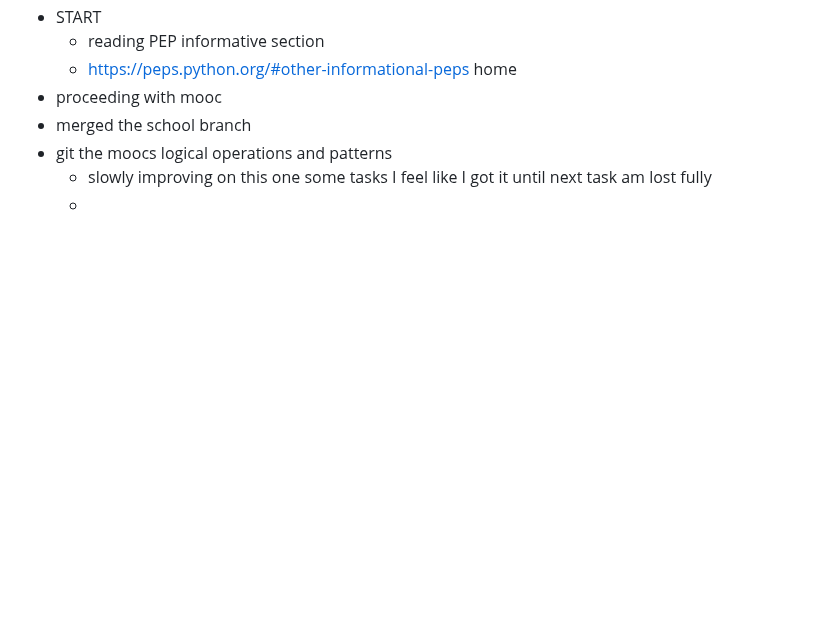
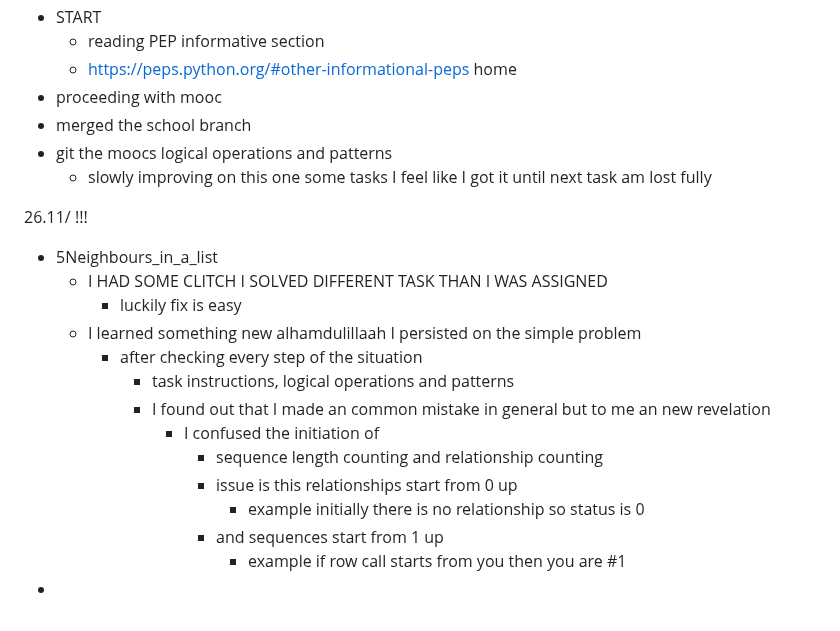
Before and after one commit to lnxs-prsn/koulu, a Markdown page: learning_journal_2025/11_learningjournal.md, the part around the change. GitHub-like rendering; blank space fills up the shorter version.

Commit message:
26.11 etäpv

```diff
--- a/learning_journal_2025/11_learningjournal.md
+++ b/learning_journal_2025/11_learningjournal.md
@@ -215,4 +215,19 @@ home
   - merged the school branch
   - git the moocs logical operations and patterns
     - slowly improving on this one some tasks I feel like I got it until next task am lost fully
-    -
+
+26.11/ !!!
+  - 5Neighbours_in_a_list
+    - I HAD SOME CLITCH I SOLVED DIFFERENT TASK THAN I WAS ASSIGNED
+      - luckily fix is easy
+    - I learned something new alhamdulillaah I persisted on the simple problem
+      - after checking every step of the situation
+        - task instructions, logical operations and patterns
+        - I found out that I  made an common mistake in general but to me an new revelation
+          - I confused the initiation of
+            - sequence length counting and relationship counting
+            - issue is this relationships start from 0 up
+              - example initially there is no relationship so status is 0
+            - and sequences start from 1 up
+              - example if row call starts from you then you are #1
+  -
```
Also changed, not shown: 2 other files.
